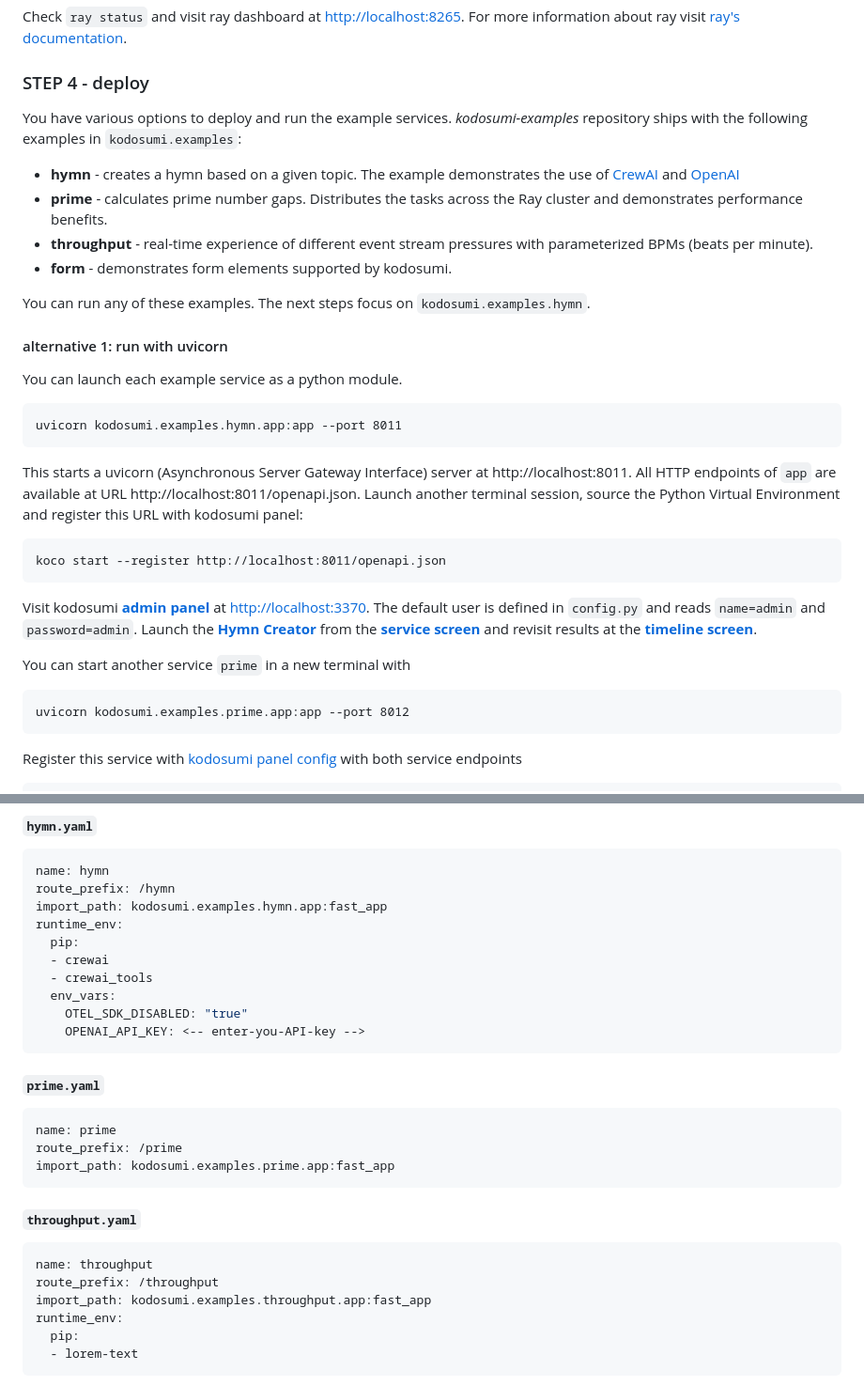
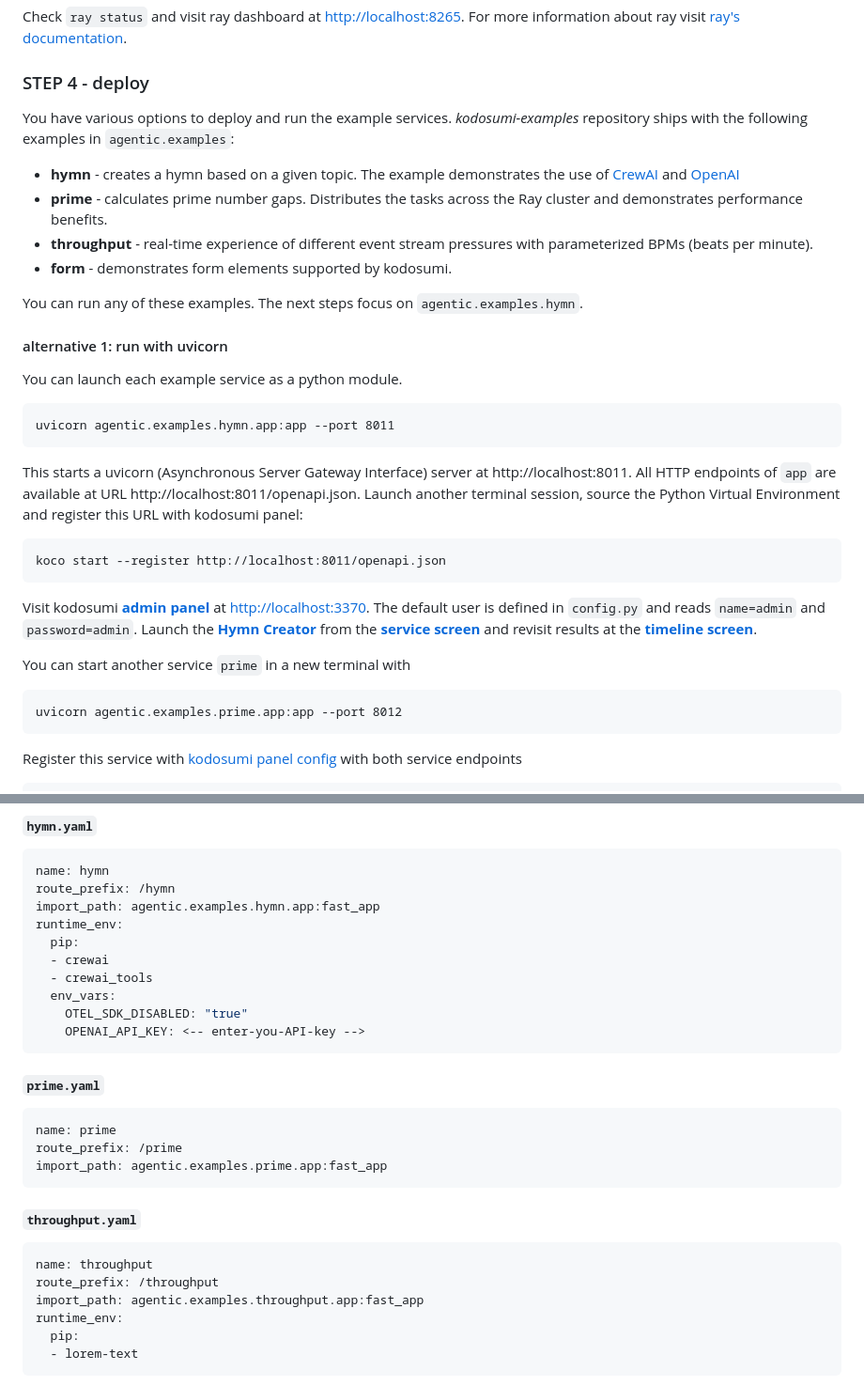
Before and after one commit to masumi-network/kodosumi, a Markdown page: README.md, 2 parts joined by grey strips. Shown: that part at 94% size. GitHub-like rendering.

Commit message:
fix: package structure of examples (now: agentic.examples)

````diff
--- a/README.md
+++ b/README.md
@@ -71,21 +71,21 @@ Check `ray status` and visit ray dashboard at [http://localhost:8265](http://loc
 
 ### STEP 4 - deploy
 
-You have various options to deploy and run the example services. _kodosumi-examples_ repository ships with the following examples in `kodosumi.examples`:
+You have various options to deploy and run the example services. _kodosumi-examples_ repository ships with the following examples in `agentic.examples`:
 
 * **hymn** - creates a hymn based on a given topic. The example demonstrates the use of [CrewAI](https://www.crewai.com/) and [OpenAI](https://openai.com/)
 * **prime** - calculates prime number gaps. Distributes the tasks across the Ray cluster and demonstrates performance benefits.
 * **throughput** - real-time experience of different event stream pressures with parameterized BPMs (beats per minute).
 * **form** - demonstrates form elements supported by kodosumi.
 
-You can run any of these examples. The next steps focus on `kodosumi.examples.hymn`.
+You can run any of these examples. The next steps focus on `agentic.examples.hymn`.
 
 
 #### alternative 1: run with uvicorn
 
 You can launch each example service as a python module.
 
-    uvicorn kodosumi.examples.hymn.app:app --port 8011
+    uvicorn agentic.examples.hymn.app:app --port 8011
 
 This starts a uvicorn (Asynchronous Server Gateway Interface) server at http://localhost:8011. All HTTP endpoints of `app` are available at URL http://localhost:8011/openapi.json. Launch another terminal session, source the Python Virtual Environment and register this URL with kodosumi panel:
 
@@ -95,7 +95,7 @@ Visit kodosumi **[admin panel](http://localhost:3370)** at [http://localhost:337
 
 You can start another service `prime` in a new terminal with
 
-    uvicorn kodosumi.examples.prime.app:app --port 8012
+    uvicorn agentic.examples.prime.app:app --port 8012
 
 Register this service with [kodosumi panel config](http://localhost:3370/admin/routes) with both service endpoints
 
@@ -158,7 +158,7 @@ Alongside this file `config.yaml` create service configuration files. For each s
 ```yaml
 name: hymn
 route_prefix: /hymn
-import_path: kodosumi.examples.hymn.app:fast_app
+import_path: agentic.examples.hymn.app:fast_app
 runtime_env:
   pip:
   - crewai
@@ -173,7 +173,7 @@ runtime_env:
 ```yaml
 name: prime
 route_prefix: /prime
-import_path: kodosumi.examples.prime.app:fast_app
+import_path: agentic.examples.prime.app:fast_app
 ```
 
 ##### `throughput.yaml`
@@ -181,7 +181,7 @@ import_path: kodosumi.examples.prime.app:fast_app
 ```yaml
 name: throughput
 route_prefix: /throughput
-import_path: kodosumi.examples.throughput.app:fast_app
+import_path: agentic.examples.throughput.app:fast_app
 runtime_env:
   pip:
   - lorem-text
````
Also changed, not shown: other parts of README.md (+2 -2 lines).
